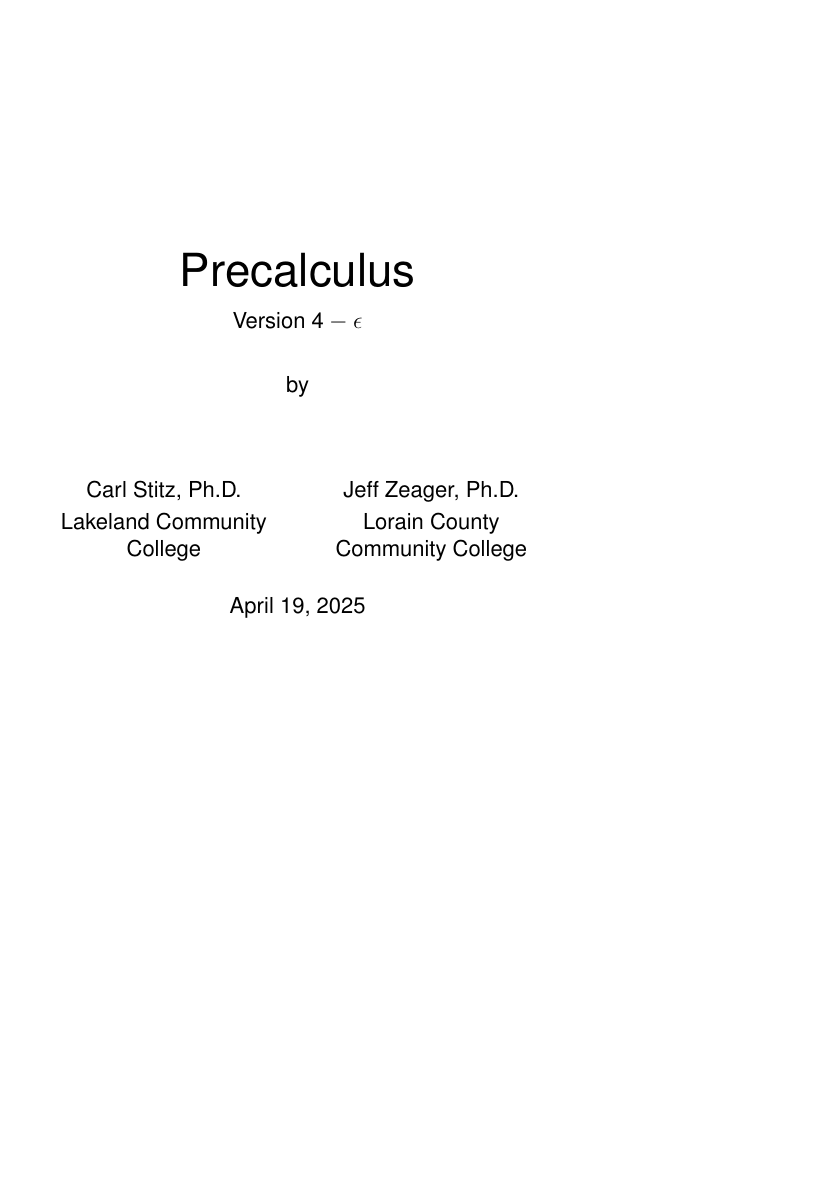
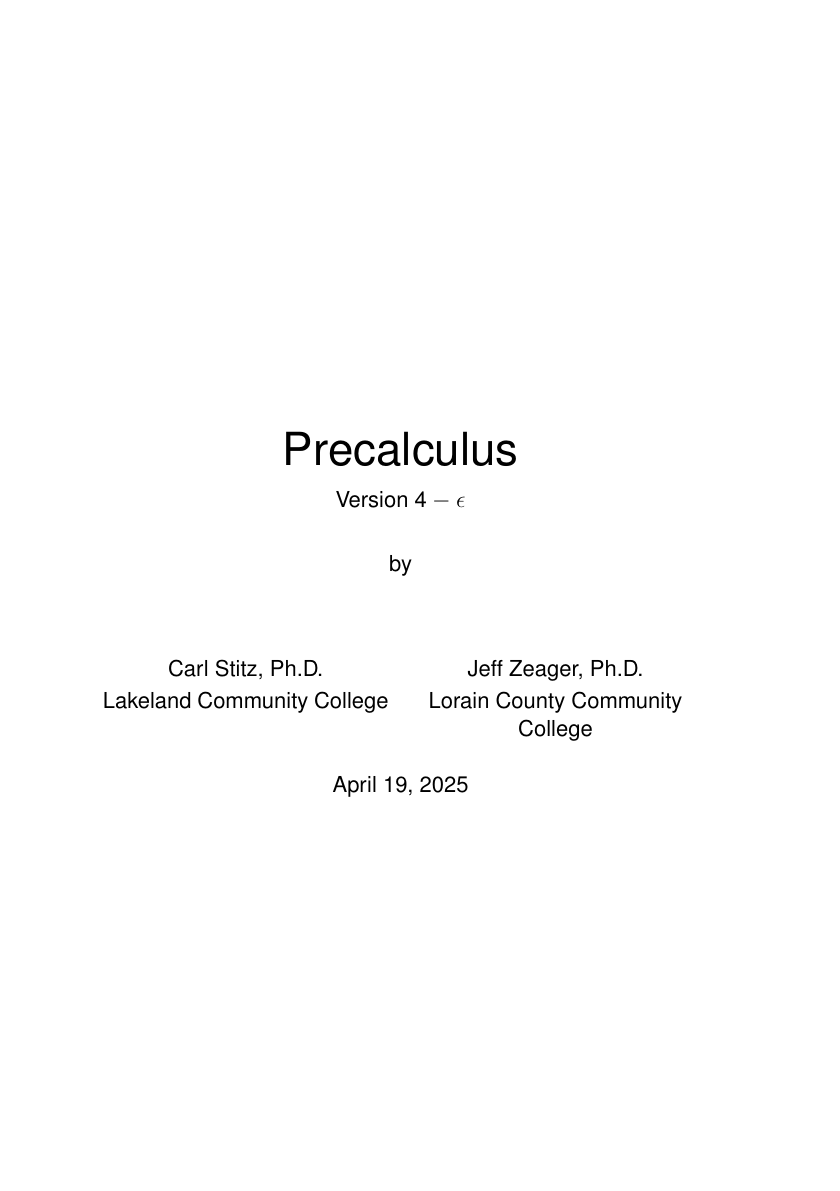
Before and after one commit to sophia-publishing/precalculus, a LaTeX thesis (Precalculus4.tex): page 1 of 361 before the commit and page 1 of 304 after it, the shorter picture padded with empty space. Compiled offline with pdfLaTeX.

Commit message:
Changed to A5 paper size

```diff
--- a/Precalculus4.tex
+++ b/Precalculus4.tex
@@ -1,5 +1,5 @@
 \documentclass[11pt]{book}
-\usepackage[a6paper,top=0in,left=0.1181in,right=0.1181in,bottom=0.1181in]{geometry}
+\usepackage[a5paper,inner=13.33mm,outer=20mm,top=25mm,bottom=20mm,twoside]{geometry}
 \usepackage{tabularx}
 \marginparwidth 0in
 \headheight 14pt
```
